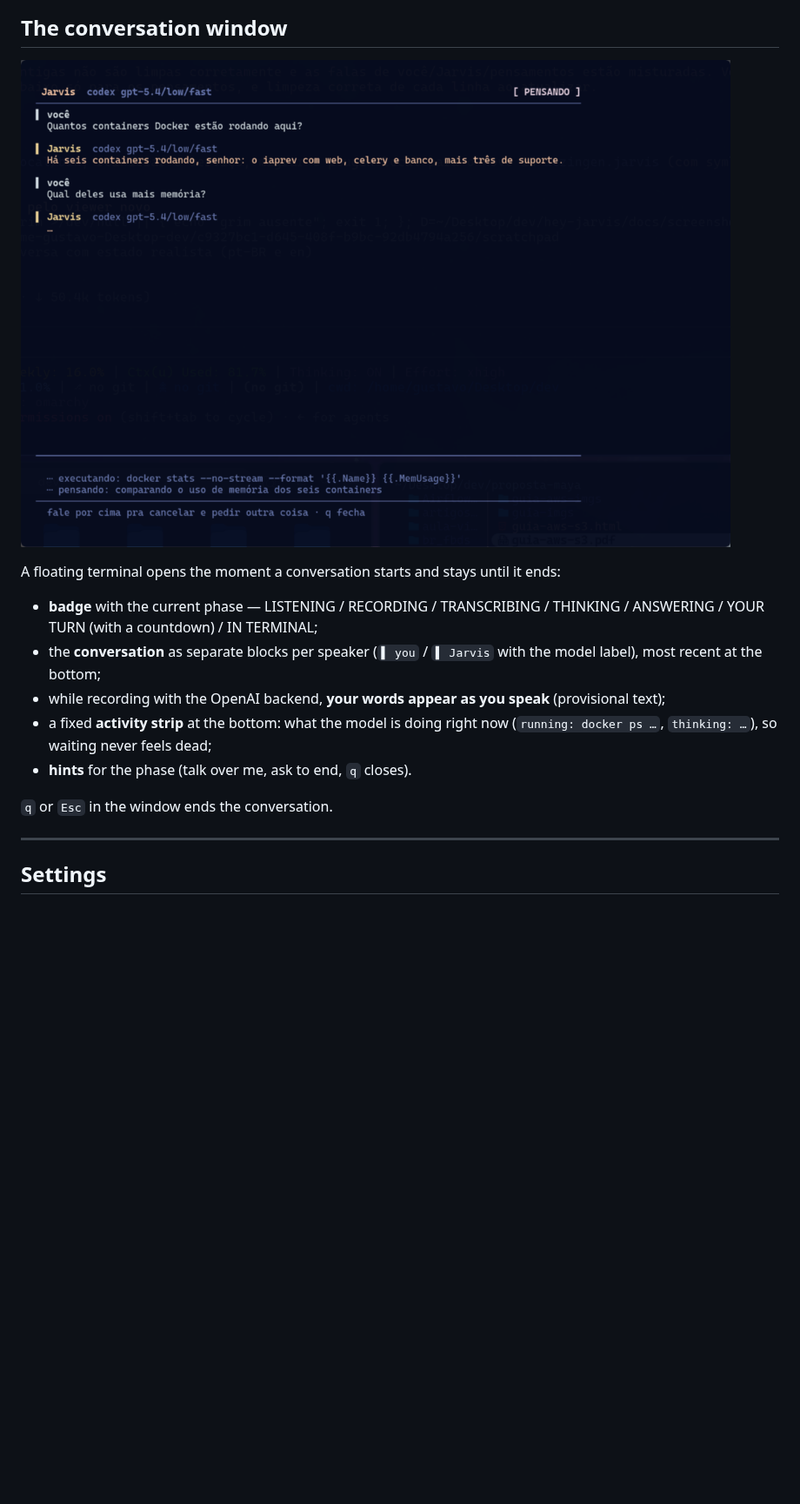
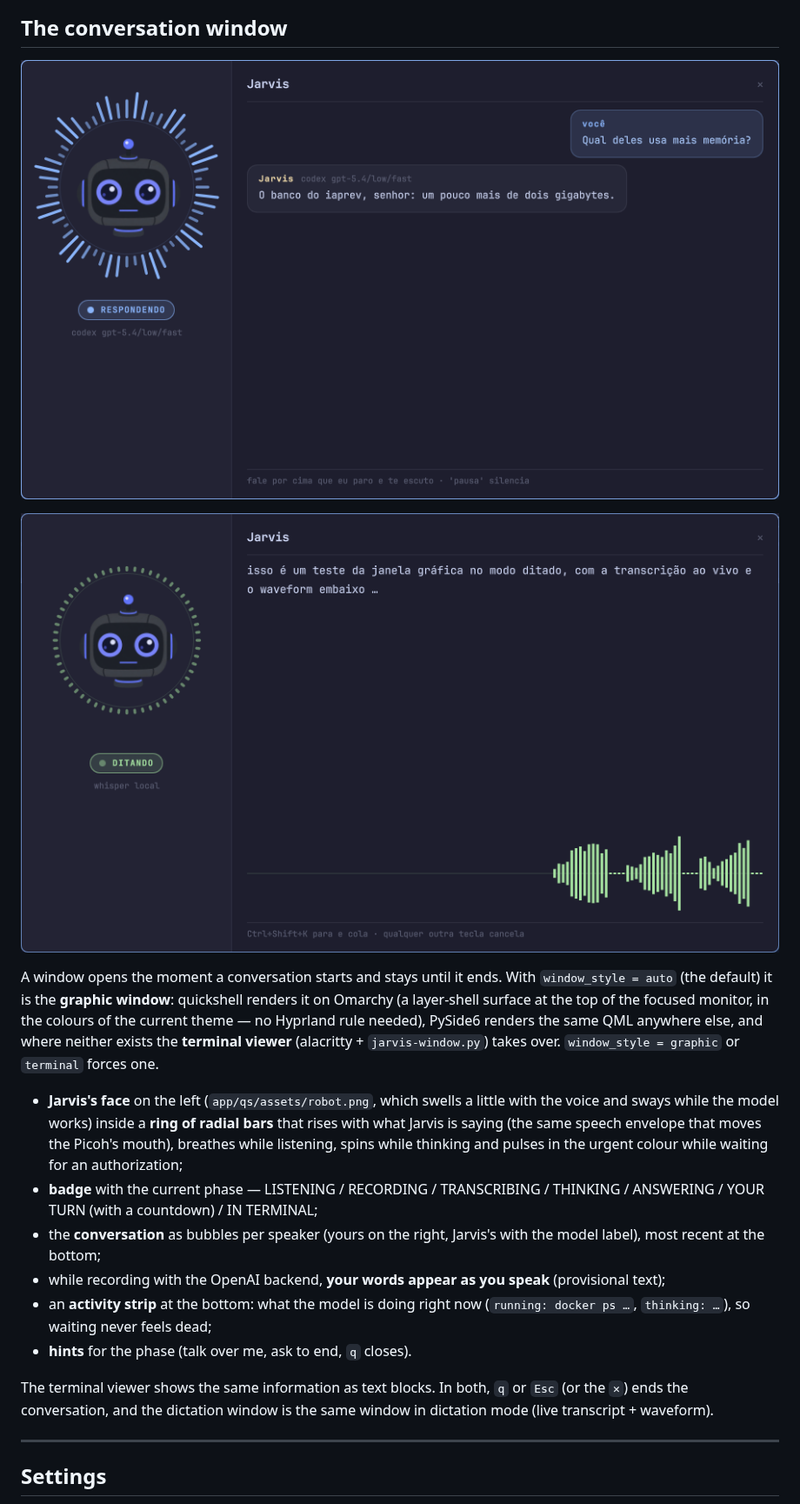
Before and after one commit to Atzingen/hey-jarvis, a Markdown page: README.md, the part around one of its changes. Shown at 87% size. Rendered like a GitHub page; pictures changed too: docs/screenshots/window-dictation.png (added), docs/screenshots/window-graphic.png (added); blank space fills up the shorter version.

Commit message:
v2.4.0: mascote do Jarvis na janela da conversa, screenshots novos
O rosto vira a ilustração assets/robot.png (gerada, fundo transparente): incha
um pouco com a voz e balança enquanto o modelo trabalha; o rosto vetorial em
QML sai. Screenshots da janela gráfica (conversa e ditado) no README.
Versão 2.4.0 no manifest.

```diff
--- a/README.md
+++ b/README.md
@@ -202,17 +202,20 @@ Outside the Omarchy shell there is no theme to follow, so the standalone window
 
 ## The conversation window
 
-![Conversation window (pt-BR)](docs/screenshots/window-pt.png)
+![Conversation window (pt-BR)](docs/screenshots/window-graphic.png)
 
-A floating terminal opens the moment a conversation starts and stays until it ends:
+![Dictation in the same window](docs/screenshots/window-dictation.png)
 
+A window opens the moment a conversation starts and stays until it ends. With `window_style = auto` (the default) it is the **graphic window**: quickshell renders it on Omarchy (a layer-shell surface at the top of the focused monitor, in the colours of the current theme — no Hyprland rule needed), PySide6 renders the same QML anywhere else, and where neither exists the **terminal viewer** (alacritty + `jarvis-window.py`) takes over. `window_style = graphic` or `terminal` forces one.
+
+- **Jarvis's face** on the left (`app/qs/assets/robot.png`, which swells a little with the voice and sways while the model works) inside a **ring of radial bars** that rises with what Jarvis is saying (the same speech envelope that moves the Picoh's mouth), breathes while listening, spins while thinking and pulses in the urgent colour while waiting for an authorization;
 - **badge** with the current phase — LISTENING / RECORDING / TRANSCRIBING / THINKING / ANSWERING / YOUR TURN (with a countdown) / IN TERMINAL;
-- the **conversation** as separate blocks per speaker (`▌ you` / `▌ Jarvis` with the model label), most recent at the bottom;
+- the **conversation** as bubbles per speaker (yours on the right, Jarvis's with the model label), most recent at the bottom;
 - while recording with the OpenAI backend, **your words appear as you speak** (provisional text);
-- a fixed **activity strip** at the bottom: what the model is doing right now (`running: docker ps …`, `thinking: …`), so waiting never feels dead;
+- an **activity strip** at the bottom: what the model is doing right now (`running: docker ps …`, `thinking: …`), so waiting never feels dead;
 - **hints** for the phase (talk over me, ask to end, `q` closes).
 
-`q` or `Esc` in the window ends the conversation.
+The terminal viewer shows the same information as text blocks. In both, `q` or `Esc` (or the `✕`) ends the conversation, and the dictation window is the same window in dictation mode (live transcript + waveform).
 
 ---
 
```
Also changed, not shown: other parts of README.md (+4 -2 lines), 5 other files.
